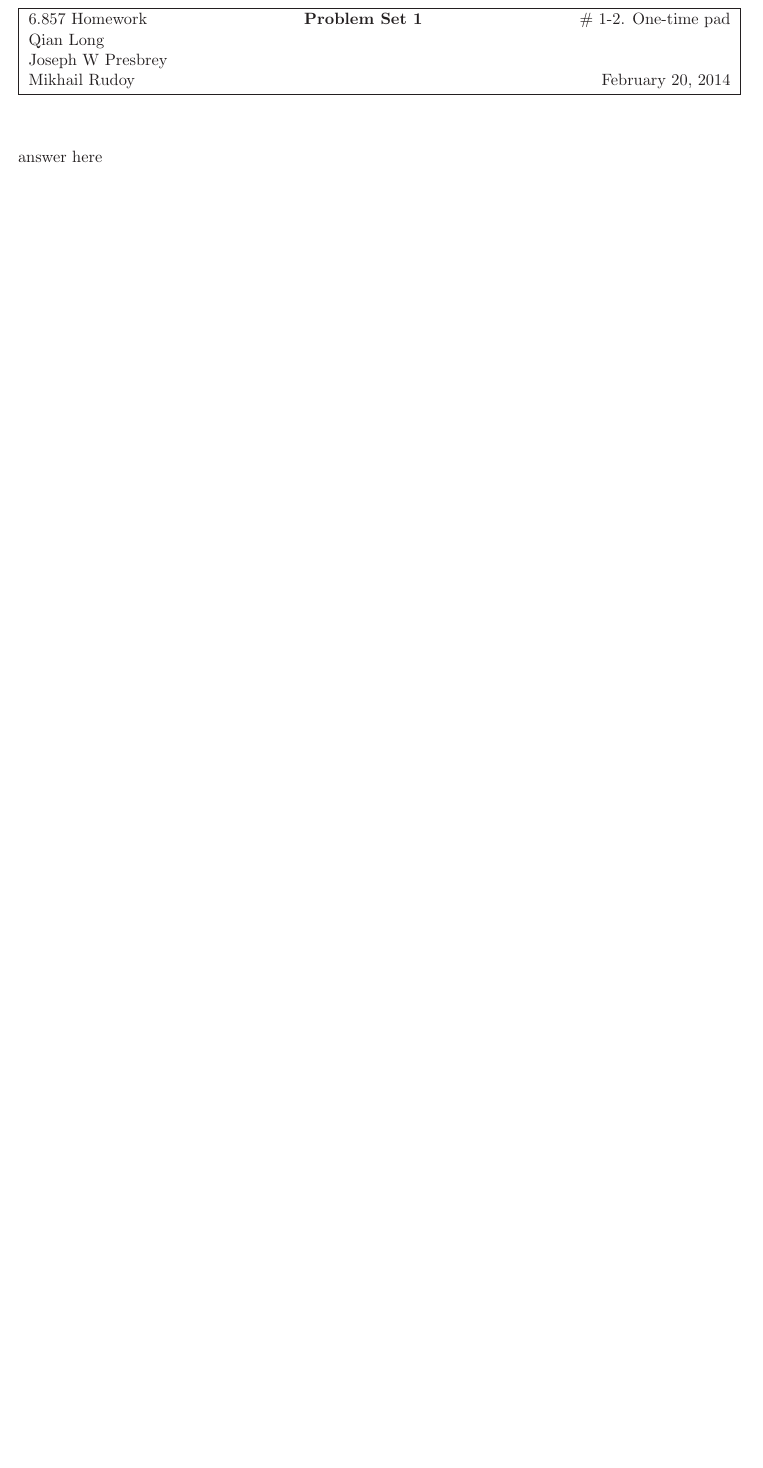
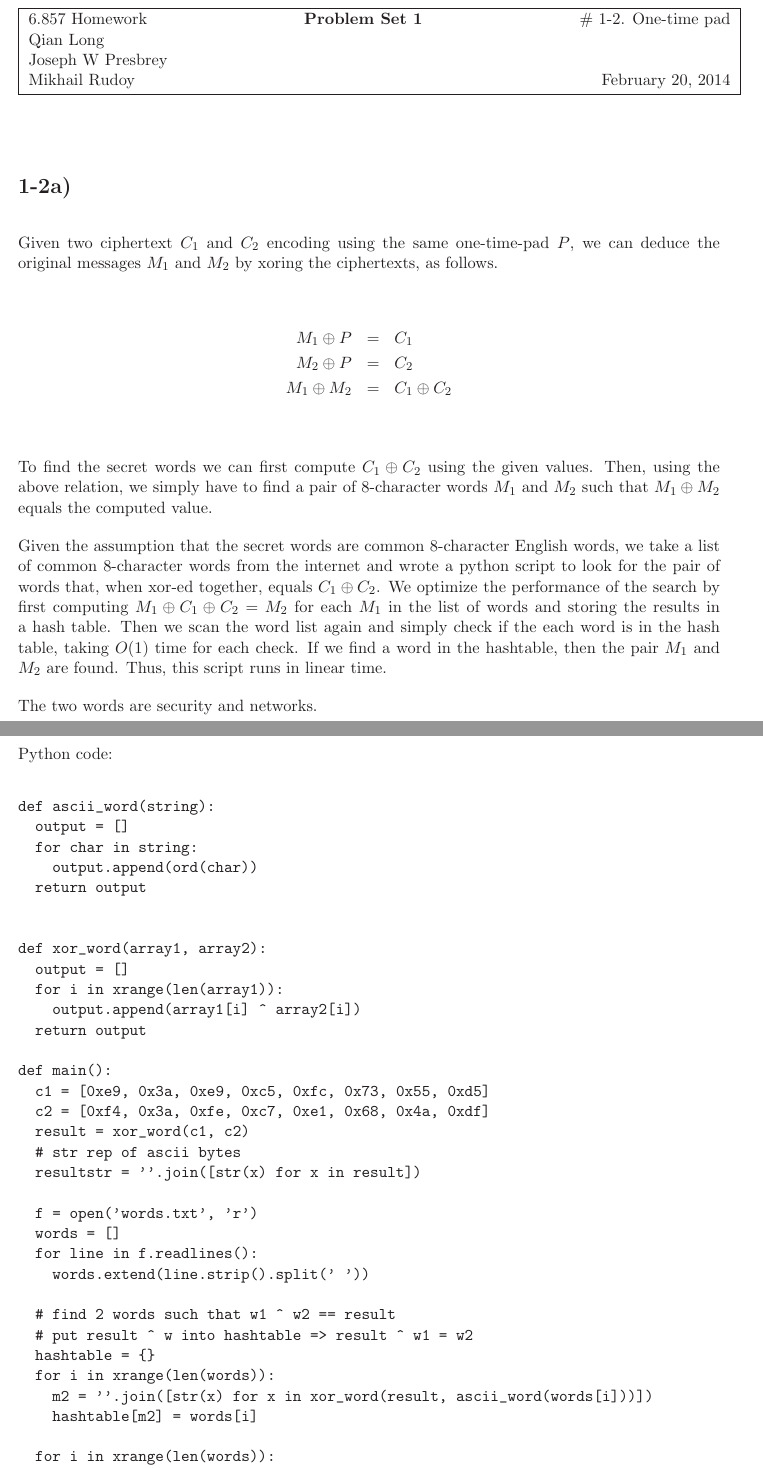
Before and after one commit to Mikhail-Rudoy/6.857-pset1, a LaTeX problem sheet (mrudoy_presbrey_qlong_pset1_problem2.tex): part of the page before the commit and two parts of pages 1 and 2 of 3 after it, the two joined at a grey line, cut so that both start at the same text, the shorter picture padded with empty space. Compiled offline with LaTeX, dvips and Ghostscript.

Commit message:
Wrote up 1-2a

```diff
--- a/mrudoy_presbrey_qlong_pset1_problem2.tex
+++ b/mrudoy_presbrey_qlong_pset1_problem2.tex
@@ -33,5 +33,70 @@
 
 \begin{document}
 \answer{1-2. One-time pad}
-answer here
+
+\section*{1-2a)}
+Given two ciphertext $C_1$ and $C_2$ encoding using the same one-time-pad $P$, we can deduce the original messages $M_1$ and $M_2$ by xoring the ciphertexts, as follows.
+
+\begin{eqnarray*}
+M_1 \oplus P &=& C_1\\
+M_2 \oplus P &=& C_2\\
+M_1 \oplus M_2 &=& C_1 \oplus C_2\\
+\end{eqnarray*}
+
+To find the secret words we can first compute $C_1 \oplus C_2$ using the given values. Then, using the above relation, we simply have to find a pair of 8-character words $M_1$ and $M_2$ such that $M_1 \oplus M_2$ equals the computed value.
+
+Given the assumption that the secret words are common 8-character English words, we take a list of common 8-character words from the internet and wrote a python script to look for the pair of words that, when xor-ed together, equals $C_1 \oplus C_2$.
+We optimize the performance of the search by first computing $M_1 \oplus C_1 \oplus C_2 = M_2$ for each $M_1$ in the list of words and storing the results in a hash table. Then we scan the word list again and simply check if the each word is in the hash table, taking $O(1)$ time for each check. If we find a word in the hashtable, then the pair $M_1$ and $M_2$ are found. Thus, this script runs in linear time.
+
+The two words are security and networks.
+\newpage
+Python code:
+\begin{verbatim}
+def ascii_word(string):
+  output = []
+  for char in string:
+    output.append(ord(char))
+  return output
+
+
+def xor_word(array1, array2):
+  output = []
+  for i in xrange(len(array1)):
+    output.append(array1[i] ^ array2[i])
+  return output
+
+def main():
+  c1 = [0xe9, 0x3a, 0xe9, 0xc5, 0xfc, 0x73, 0x55, 0xd5]
+  c2 = [0xf4, 0x3a, 0xfe, 0xc7, 0xe1, 0x68, 0x4a, 0xdf]
+  result = xor_word(c1, c2)
+  # str rep of ascii bytes
+  resultstr = ''.join([str(x) for x in result])
+
+  f = open('words.txt', 'r')
+  words = []
+  for line in f.readlines():
+    words.extend(line.strip().split(' '))
+
+  # find 2 words such that w1 ^ w2 == result
+  # put result ^ w into hashtable => result ^ w1 = w2
+  hashtable = {}
+  for i in xrange(len(words)):
+    m2 = ''.join([str(x) for x in xor_word(result, ascii_word(words[i]))])
+    hashtable[m2] = words[i]
+
+  for i in xrange(len(words)):
+    ascii_str = ''.join([str(x) for x in ascii_word(words[i])])
+    if ascii_str in hashtable:
+      print "found match:"
+      print hashtable[ascii_str]
+      print words[i]
+      break
+  return
+
+if __name__ == "__main__":
+  main()
+\end{verbatim}
+
+\newpage
+\section*{1-2b)}
 \end{document}
```
Also changed, not shown: mrudoy_presbrey_qlong_pset1_problem2.pdf.
